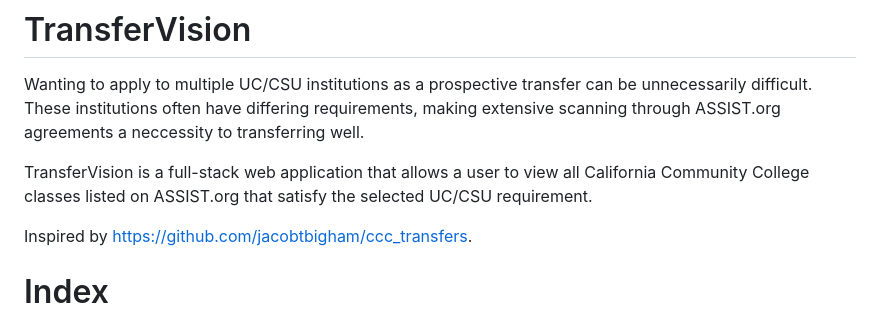
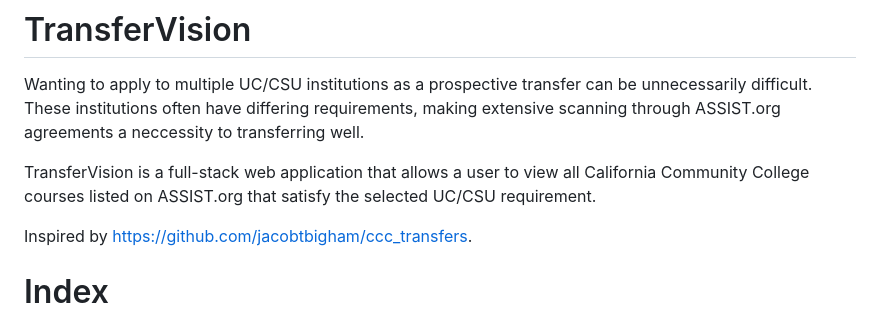
Before and after one commit to michaelrgarcia/transfer-vision, a Markdown page: README.md, the part around the change. Rendered like a GitHub page.

```diff
--- a/README.md
+++ b/README.md
@@ -2,7 +2,7 @@
 
 Wanting to apply to multiple UC/CSU institutions as a prospective transfer can be unnecessarily difficult. These institutions often have differing requirements, making extensive scanning through ASSIST.org agreements a neccessity to transferring well.
 
-TransferVision is a full-stack web application that allows a user to view all California Community College classes listed on ASSIST.org that satisfy the selected UC/CSU requirement.
+TransferVision is a full-stack web application that allows a user to view all California Community College courses listed on ASSIST.org that satisfy the selected UC/CSU requirement.
 
 Inspired by https://github.com/jacobtbigham/ccc_transfers.
 
```
